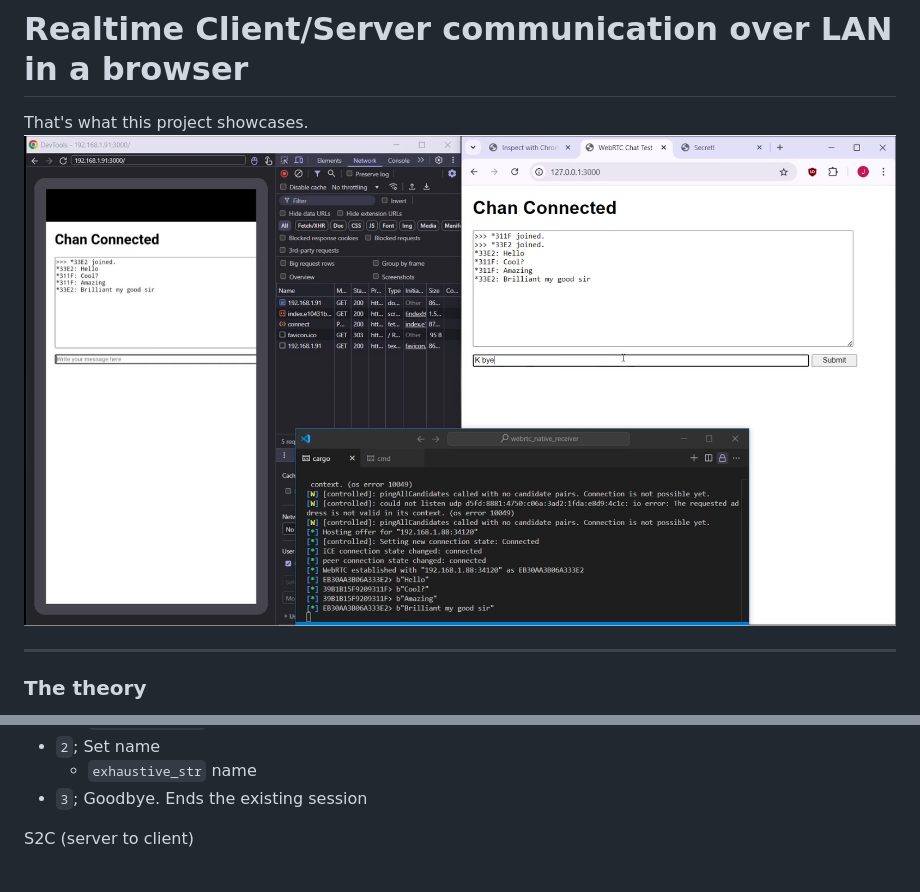
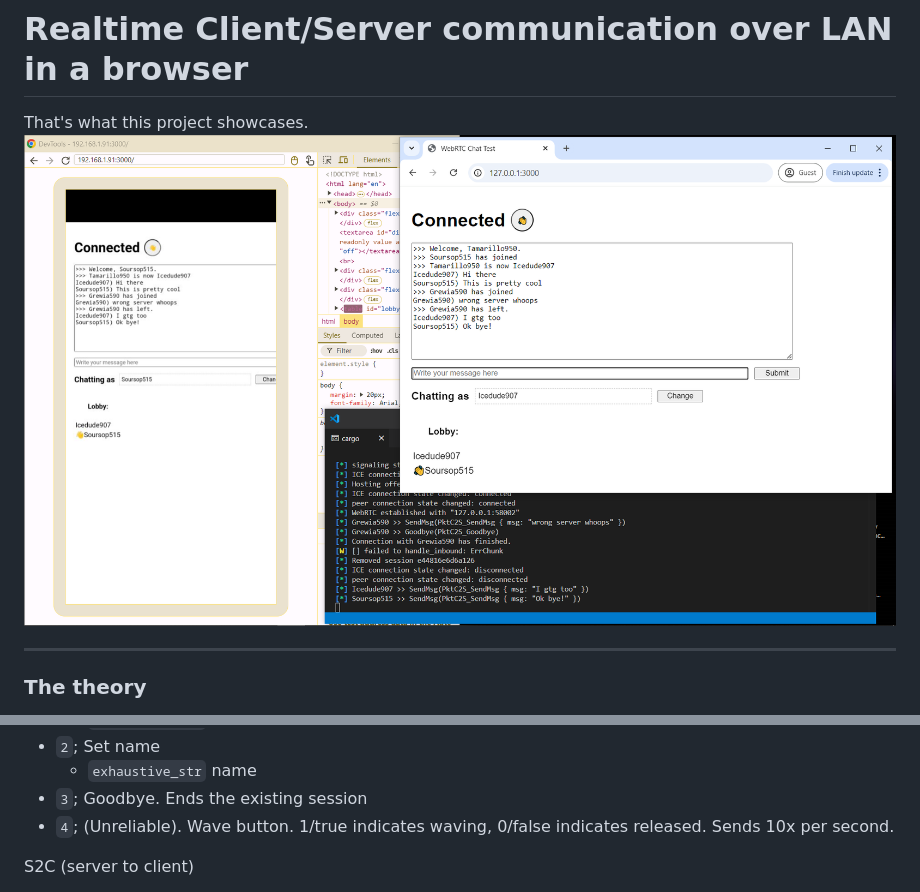
Before and after one commit to Icedude907/webrtc-lan, a Markdown page: README.md, 2 parts joined by grey strips. Rendered like a GitHub page; pictures changed too: docs/README/Operation.png.

```diff
--- a/README.md
+++ b/README.md
@@ -86,6 +86,7 @@ C2S (client to server)
 - `2`; Set name
     - `exhaustive_str` name
 - `3`; Goodbye. Ends the existing session
+- `4`; (Unreliable). Wave button. 1/true indicates waving, 0/false indicates released. Sends 10x per second.
 
 S2C (server to client)
 - `0`; HelloReply
```
Also changed, not shown: 1 other file.
